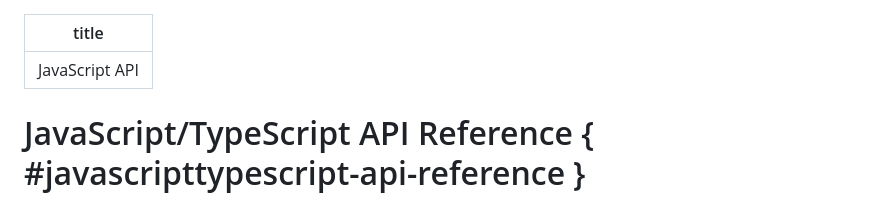
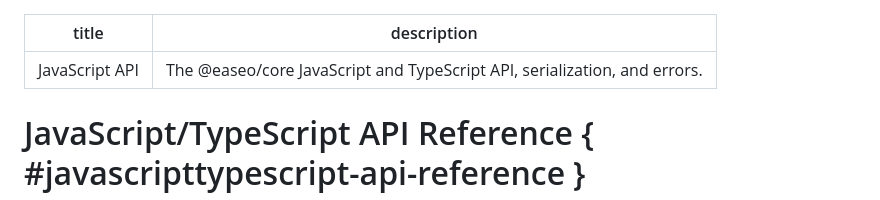
Before and after one commit to emiliano-go/easeo, a Markdown page: docs/reference/javascript-api.md, the part around the change. Rendered like a GitHub page.

Commit message:
docs: add seo description to javascript-api

```diff
--- a/docs/reference/javascript-api.md
+++ b/docs/reference/javascript-api.md
@@ -1,5 +1,6 @@
 ---
 title: "JavaScript API"
+description: "The @easeo/core JavaScript and TypeScript API, serialization, and errors."
 ---
 
 # JavaScript/TypeScript API Reference { #javascripttypescript-api-reference }
```
